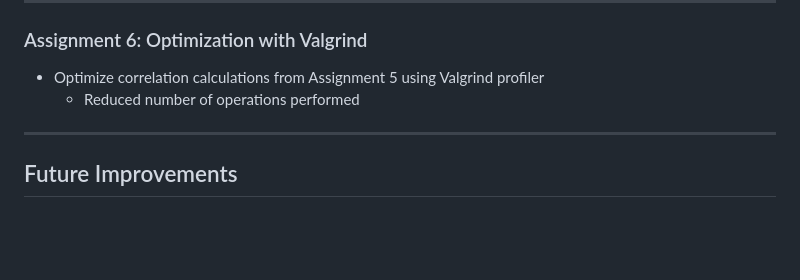
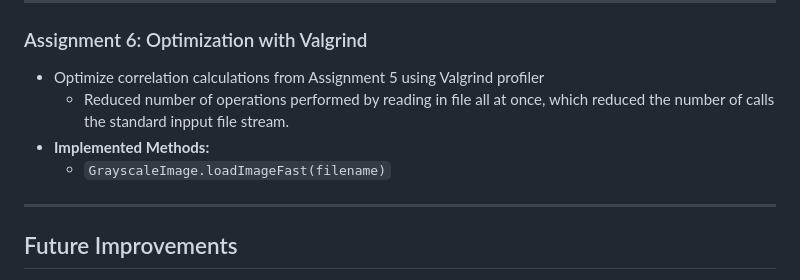
Before and after one commit to Andy-Borch/Image-Processor, a Markdown page: README.md, the part around the change. GitHub-like rendering; blank space fills up the shorter version.

Commit message:
Added info about optimization

```diff
--- a/README.md
+++ b/README.md
@@ -93,7 +93,9 @@ All methods are designed to gracefully exit and provide informative output if in
 ### Assignment 6: Optimization with Valgrind
 
 - Optimize correlation calculations from Assignment 5 using Valgrind profiler
-  - Reduced number of operations performed
+  - Reduced number of operations performed by reading in file all at once, which reduced the number of calls the standard inpput file stream.
+- **Implemented Methods:**
+  - `GrayscaleImage.loadImageFast(filename)`
 
 ---
 
```
